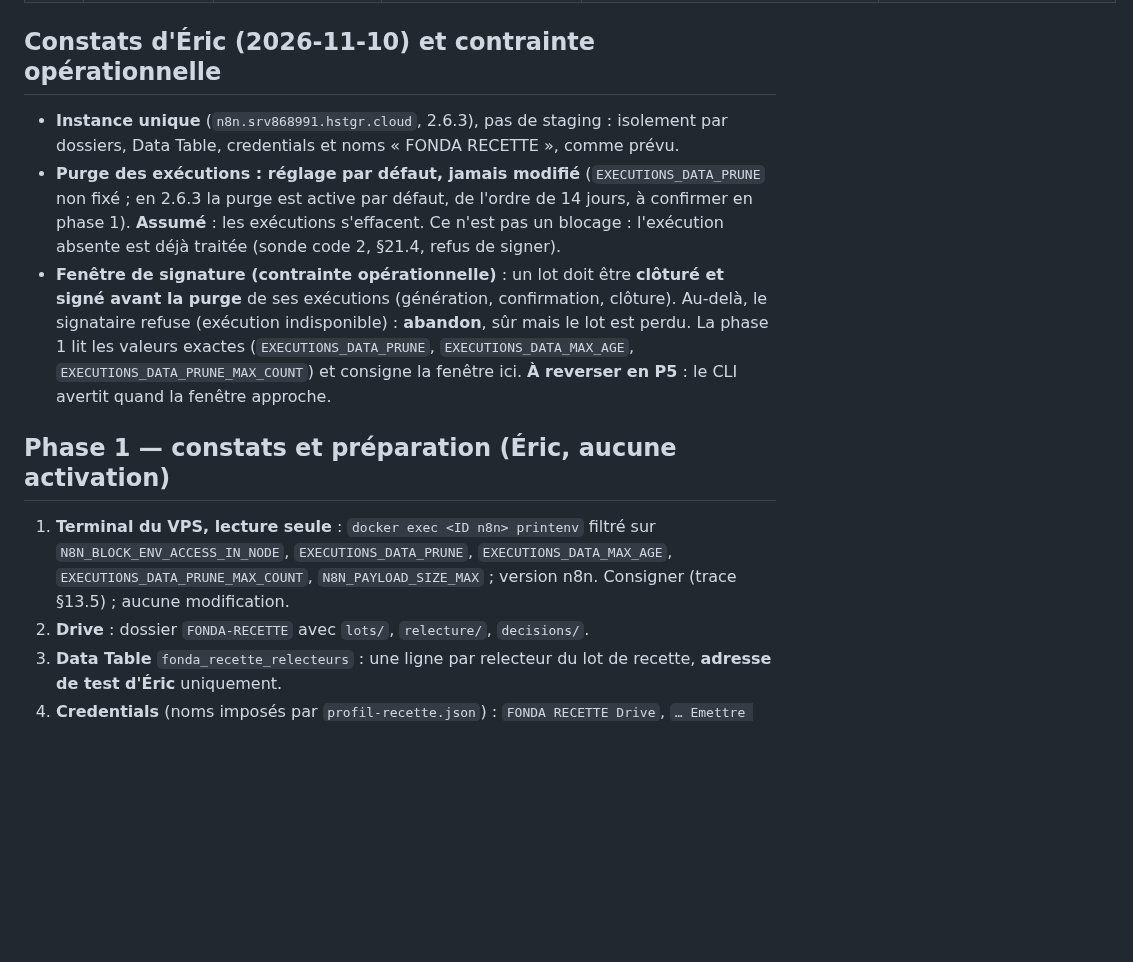
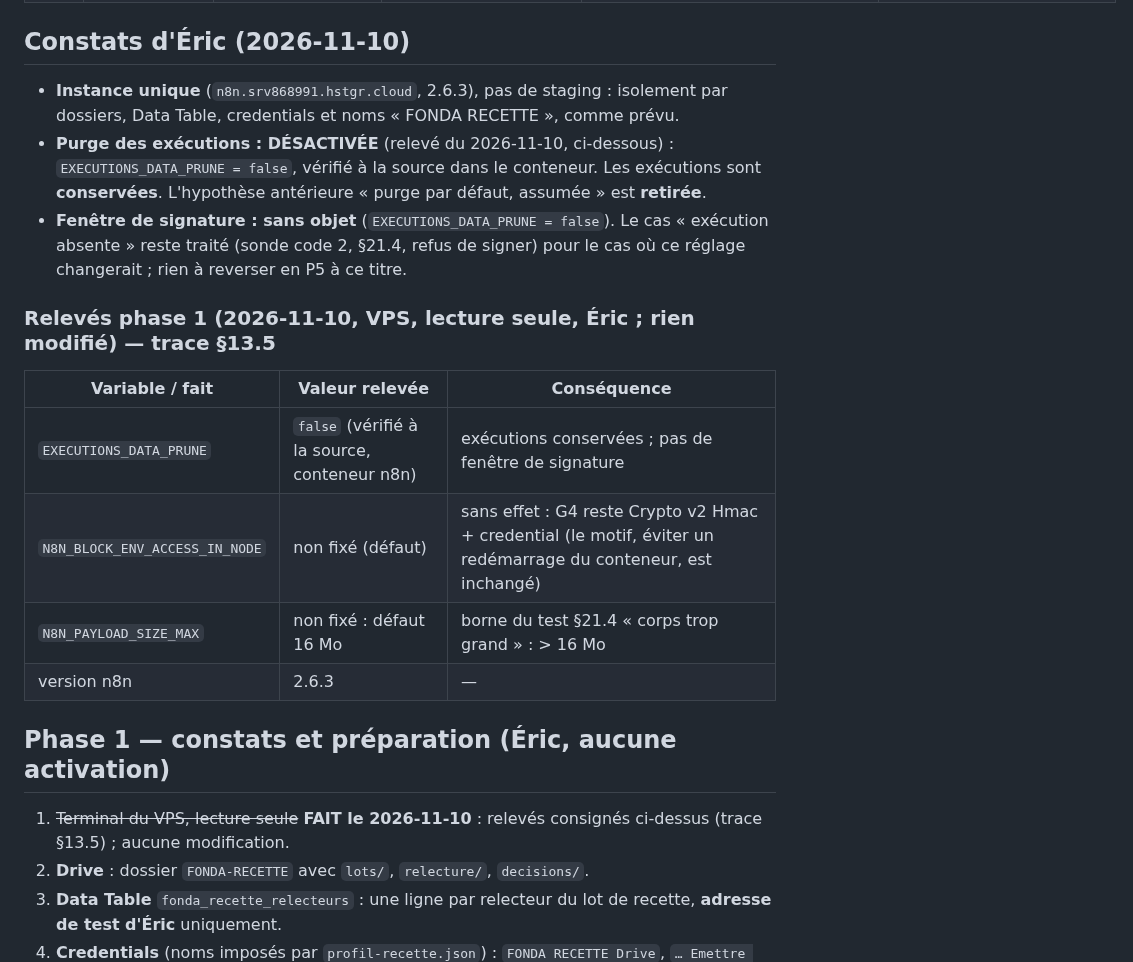
Before and after one commit to ericduchateau/box, a Markdown page: n8n/fonda-relecture-page/RECETTE-P4.md, the part around the change. Rendered like a GitHub page; blank space fills up the shorter version.

Commit message:
Recette P4, phase 1 : relevés du VPS consignés ; fenêtre de signature sans objet
EXECUTIONS_DATA_PRUNE = false (vérifié à la source) : exécutions conservées,
hypothèse « purge assumée » retirée. N8N_BLOCK_ENV_ACCESS_IN_NODE non fixé (G4
inchangé), N8N_PAYLOAD_SIZE_MAX défaut 16 Mo (borne §21.4), n8n 2.6.3.

Co-Authored-By: Claude Opus 5.5 <noreply@anthropic.com>

```diff
--- a/n8n/fonda-relecture-page/RECETTE-P4.md
+++ b/n8n/fonda-relecture-page/RECETTE-P4.md
@@ -85,13 +85,21 @@ Chaque valeur externe, ou qui atteint l'instance, ou qui est affichée, et son c
 | X1 | tous | **modules chargés (directement ou transitivement)** | dépôt et Node | **tracés** par `Module._load` à l'exécution de chaque commande et comparés à une **liste fermée explicite** (constructeur, 2 profils ; sonde, liste et détail ; comparateur, comparaison complète jusqu'au code 0 avec un faux live conforme) ; tout module nouveau fait échouer ; aucun module hors dépôt hors Node | « X1 (constructeur) … TRACÉS », « X1 : modules chargés par la sonde », « … par le comparateur » |
 | F1 | tous | **paramètres et exports des fonctions exportées** (appelant JavaScript) | appelant | exports et signature de chaque fonction en **liste fermée** ; chaque paramètre fermé : `url` -> T1 ; `cle` -> T5/T6 ; `env` -> T6 ; `fetch` -> toujours enveloppé par le transport (T2–T10) ; `argv` -> C1/C2, S1, K1 ; `option`/`profil`/`brutRecette` -> C1–C8 ; `live` -> K5/K6 ; `reference` -> K3 (élément de `REFERENCES`, aucun texte ni objet de l'appelant) ; liste de confiance : **aucun** paramètre (S3) | « F1 (constructeur) », « F1 : exports et paramètres … », « F1 : la liste de confiance n'est remplaçable par AUCUN paramètre », « F1 : comparer() n'accepte qu'un ÉLÉMENT de REFERENCES » |
 
-## Constats d'Éric (2026-11-10) et contrainte opérationnelle
+## Constats d'Éric (2026-11-10)
 - **Instance unique** (`n8n.srv868991.hstgr.cloud`, 2.6.3), pas de staging : isolement par dossiers, Data Table, credentials et noms « FONDA RECETTE », comme prévu.
-- **Purge des exécutions : réglage par défaut, jamais modifié** (`EXECUTIONS_DATA_PRUNE` non fixé ; en 2.6.3 la purge est active par défaut, de l'ordre de 14 jours, à confirmer en phase 1). **Assumé** : les exécutions s'effacent. Ce n'est pas un blocage : l'exécution absente est déjà traitée (sonde code 2, §21.4, refus de signer).
-- **Fenêtre de signature (contrainte opérationnelle)** : un lot doit être **clôturé et signé avant la purge** de ses exécutions (génération, confirmation, clôture). Au-delà, le signataire refuse (exécution indisponible) : **abandon**, sûr mais le lot est perdu. La phase 1 lit les valeurs exactes (`EXECUTIONS_DATA_PRUNE`, `EXECUTIONS_DATA_MAX_AGE`, `EXECUTIONS_DATA_PRUNE_MAX_COUNT`) et consigne la fenêtre ici. **À reverser en P5** : le CLI avertit quand la fenêtre approche.
+- **Purge des exécutions : DÉSACTIVÉE** (relevé du 2026-11-10, ci-dessous) : `EXECUTIONS_DATA_PRUNE = false`, vérifié à la source dans le conteneur. Les exécutions sont **conservées**. L'hypothèse antérieure « purge par défaut, assumée » est **retirée**.
+- **Fenêtre de signature : sans objet** (`EXECUTIONS_DATA_PRUNE = false`). Le cas « exécution absente » reste traité (sonde code 2, §21.4, refus de signer) pour le cas où ce réglage changerait ; rien à reverser en P5 à ce titre.
+
+### Relevés phase 1 (2026-11-10, VPS, lecture seule, Éric ; rien modifié) — trace §13.5
+| Variable / fait | Valeur relevée | Conséquence |
+|---|---|---|
+| `EXECUTIONS_DATA_PRUNE` | `false` (vérifié à la source, conteneur n8n) | exécutions conservées ; pas de fenêtre de signature |
+| `N8N_BLOCK_ENV_ACCESS_IN_NODE` | non fixé (défaut) | sans effet : G4 reste Crypto v2 Hmac + credential (le motif, éviter un redémarrage du conteneur, est inchangé) |
+| `N8N_PAYLOAD_SIZE_MAX` | non fixé : défaut 16 Mo | borne du test §21.4 « corps trop grand » : > 16 Mo |
+| version n8n | 2.6.3 | — |
 
 ## Phase 1 — constats et préparation (Éric, aucune activation)
-1. **Terminal du VPS, lecture seule** : `docker exec <ID n8n> printenv` filtré sur `N8N_BLOCK_ENV_ACCESS_IN_NODE`, `EXECUTIONS_DATA_PRUNE`, `EXECUTIONS_DATA_MAX_AGE`, `EXECUTIONS_DATA_PRUNE_MAX_COUNT`, `N8N_PAYLOAD_SIZE_MAX` ; version n8n. Consigner (trace §13.5) ; aucune modification.
+1. ~~Terminal du VPS, lecture seule~~ **FAIT le 2026-11-10** : relevés consignés ci-dessus (trace §13.5) ; aucune modification.
 2. **Drive** : dossier `FONDA-RECETTE` avec `lots/`, `relecture/`, `decisions/`.
 3. **Data Table** `fonda_recette_relecteurs` : une ligne par relecteur du lot de recette, **adresse de test d'Éric** uniquement.
 4. **Credentials** (noms imposés par `profil-recette.json`) : `FONDA RECETTE Drive`, `… Emettre Token`, `… Cloturer Token`, `… API n8n (lecture Data Table)`, `… Gmail relecture`, et (P4b) le credential `crypto` du HMAC de recette (secret ≥ 32 caractères, propre à la recette).
```
